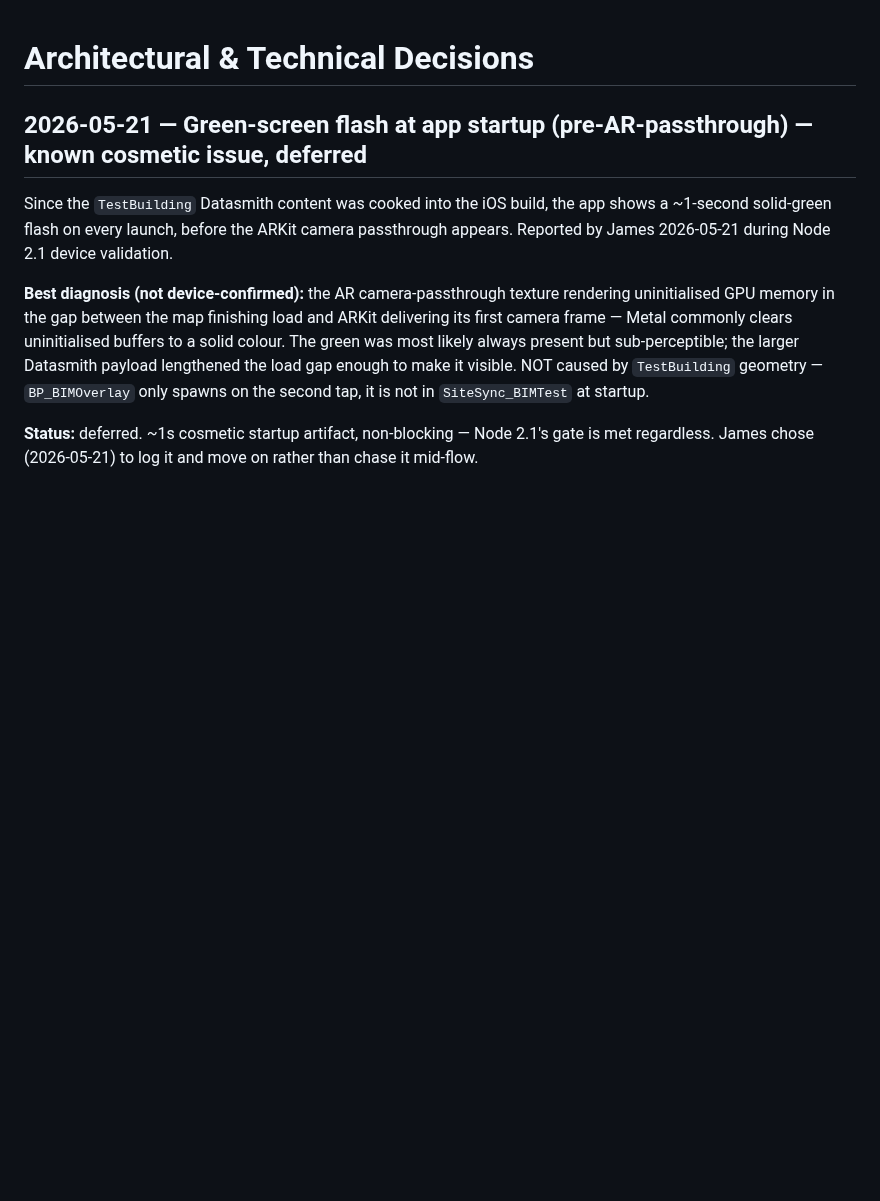
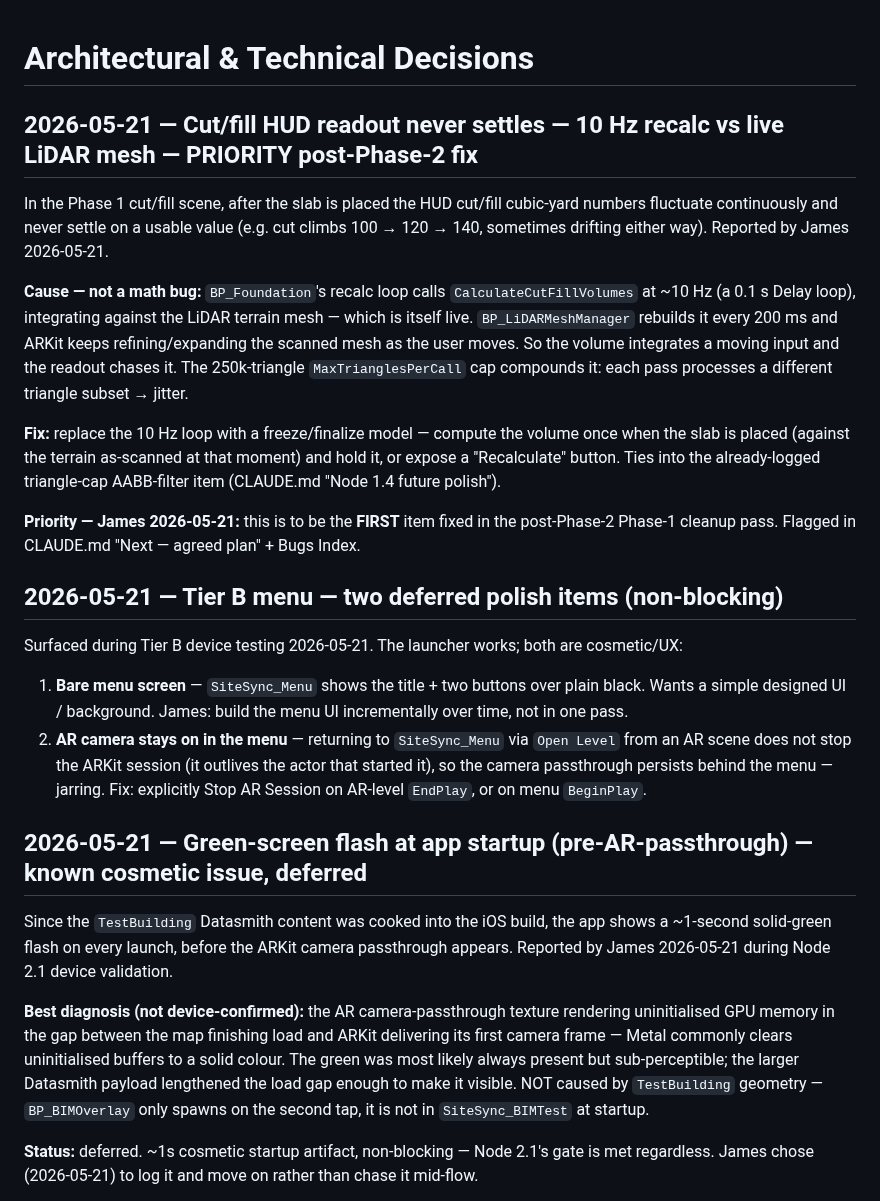
Before and after one commit to jamesrusso12/SiteSync-AR, a Markdown page: memory/decisions.md, the part around the change. GitHub-like rendering; blank space fills up the shorter version.

```diff
--- a/memory/decisions.md
+++ b/memory/decisions.md
@@ -1,6 +1,23 @@
 # Architectural & Technical Decisions
 
 <!-- Log key decisions here so they don't get relitigated. Format: date, decision, rationale. -->
+
+## 2026-05-21 — Cut/fill HUD readout never settles — 10 Hz recalc vs live LiDAR mesh — PRIORITY post-Phase-2 fix
+
+In the Phase 1 cut/fill scene, after the slab is placed the HUD cut/fill cubic-yard numbers fluctuate continuously and never settle on a usable value (e.g. cut climbs 100 → 120 → 140, sometimes drifting either way). Reported by James 2026-05-21.
+
+**Cause — not a math bug:** `BP_Foundation`'s recalc loop calls `CalculateCutFillVolumes` at ~10 Hz (a 0.1 s Delay loop), integrating against the LiDAR terrain mesh — which is itself live. `BP_LiDARMeshManager` rebuilds it every 200 ms and ARKit keeps refining/expanding the scanned mesh as the user moves. So the volume integrates a moving input and the readout chases it. The 250k-triangle `MaxTrianglesPerCall` cap compounds it: each pass processes a different triangle subset → jitter.
+
+**Fix:** replace the 10 Hz loop with a freeze/finalize model — compute the volume once when the slab is placed (against the terrain as-scanned at that moment) and hold it, or expose a "Recalculate" button. Ties into the already-logged triangle-cap AABB-filter item (CLAUDE.md "Node 1.4 future polish").
+
+**Priority — James 2026-05-21:** this is to be the **FIRST** item fixed in the post-Phase-2 Phase-1 cleanup pass. Flagged in CLAUDE.md "Next — agreed plan" + Bugs Index.
+
+## 2026-05-21 — Tier B menu — two deferred polish items (non-blocking)
+
+Surfaced during Tier B device testing 2026-05-21. The launcher works; both are cosmetic/UX:
+
+1. **Bare menu screen** — `SiteSync_Menu` shows the title + two buttons over plain black. Wants a simple designed UI / background. James: build the menu UI incrementally over time, not in one pass.
+2. **AR camera stays on in the menu** — returning to `SiteSync_Menu` via `Open Level` from an AR scene does not stop the ARKit session (it outlives the actor that started it), so the camera passthrough persists behind the menu — jarring. Fix: explicitly Stop AR Session on AR-level `EndPlay`, or on menu `BeginPlay`.
 
 ## 2026-05-21 — Green-screen flash at app startup (pre-AR-passthrough) — known cosmetic issue, deferred
 
```
Also changed, not shown: CLAUDE.md (+6 -3 lines).
